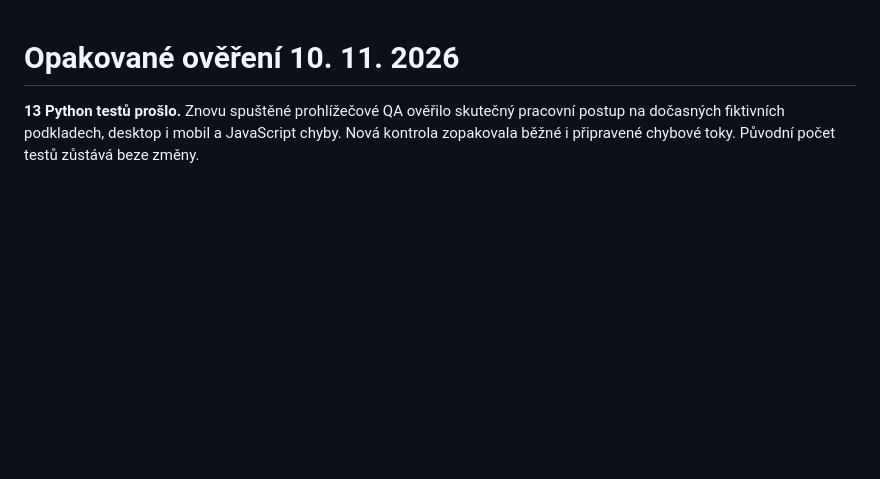
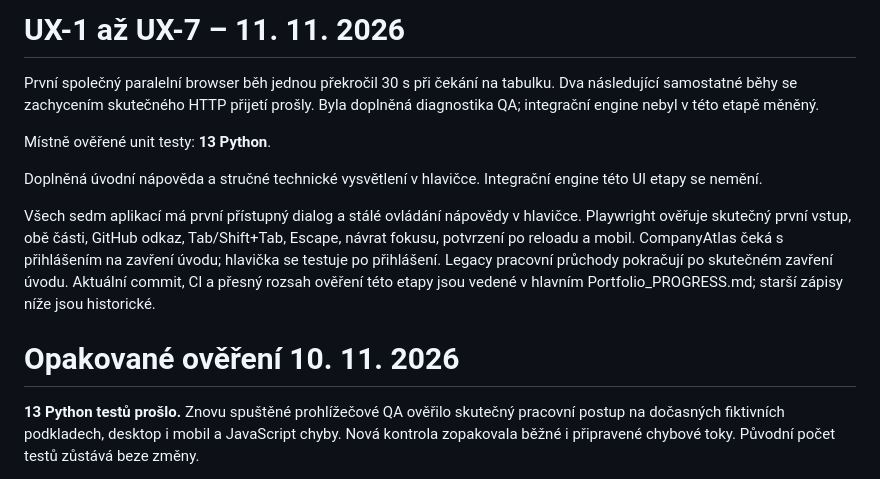
Before and after one commit to OmegaCatt/flowbridge, a Markdown page: docs/QA.md, the part around the change. Drawn GitHub-style; blank space fills up the shorter version.

```diff
--- a/docs/QA.md
+++ b/docs/QA.md
@@ -1,3 +1,13 @@
+# UX-1 až UX-7 – 11. 11. 2026
+
+První společný paralelní browser běh jednou překročil 30 s při čekání na tabulku. Dva následující samostatné běhy se zachycením skutečného HTTP přijetí prošly. Byla doplněná diagnostika QA; integrační engine nebyl v této etapě měněný.
+
+Místně ověřené unit testy: **13 Python**.
+
+Doplněná úvodní nápověda a stručné technické vysvětlení v hlavičce. Integrační engine této UI etapy se nemění.
+
+Všech sedm aplikací má první přístupný dialog a stálé ovládání nápovědy v hlavičce. Playwright ověřuje skutečný první vstup, obě části, GitHub odkaz, Tab/Shift+Tab, Escape, návrat fokusu, potvrzení po reloadu a mobil. CompanyAtlas čeká s přihlášením na zavření úvodu; hlavička se testuje po přihlášení. Legacy pracovní průchody pokračují po skutečném zavření úvodu. Aktuální commit, CI a přesný rozsah ověření této etapy jsou vedené v hlavním Portfolio_PROGRESS.md; starší zápisy níže jsou historické.
+
 # Opakované ověření 10. 11. 2026
 
 **13 Python testů prošlo.** Znovu spuštěné prohlížečové QA ověřilo skutečný pracovní postup na dočasných fiktivních podkladech, desktop i mobil a JavaScript chyby. Nová kontrola zopakovala běžné i připravené chybové toky. Původní počet testů zůstává beze změny.
```
Also changed, not shown: README.md (+10 -0 lines), docs/PROJECT.md (+6 -0 lines), docs/detail.png, docs/guide-mobile.png (added), docs/guide.png (added), docs/mobile.png, docs/preview.png, 8 other files.
